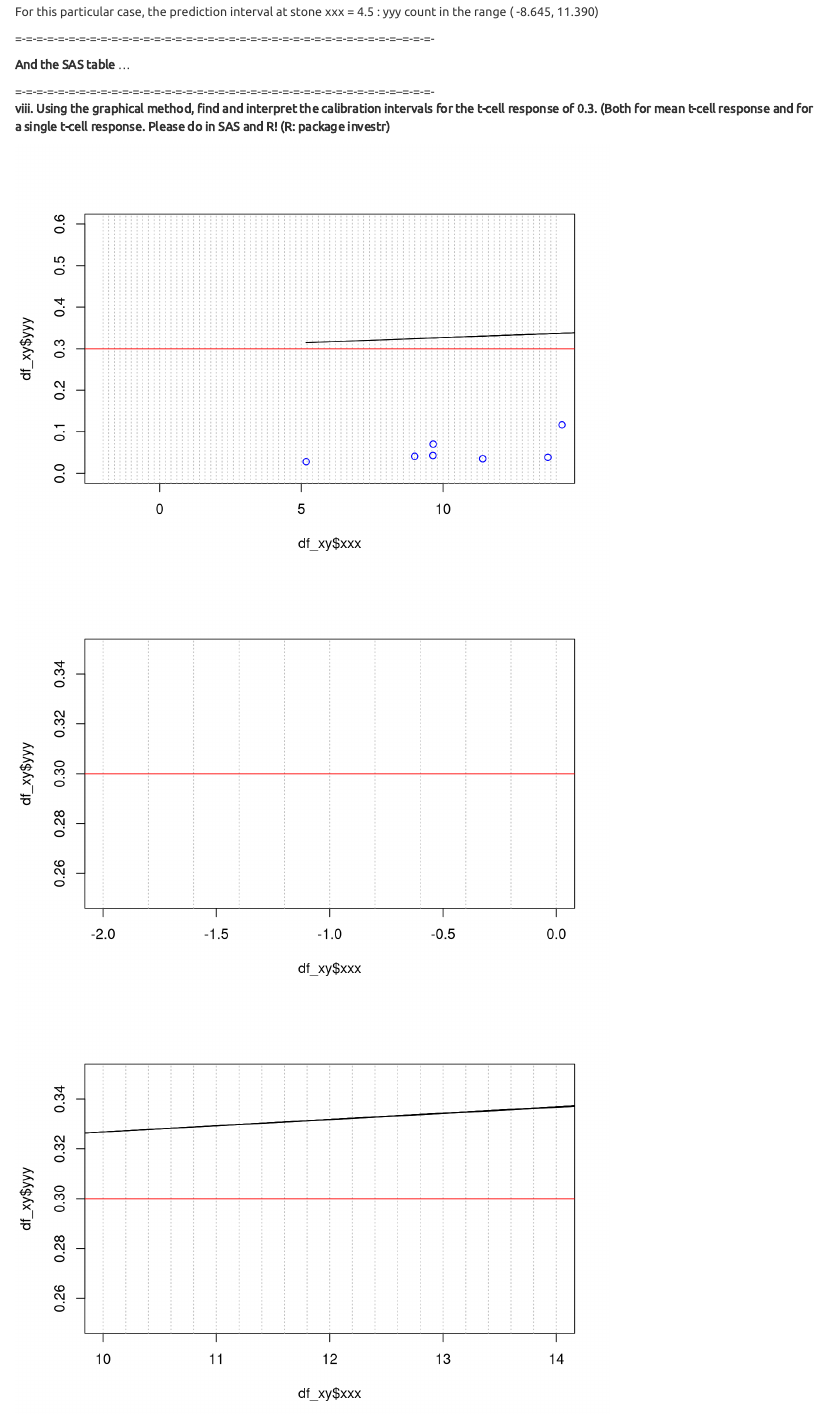
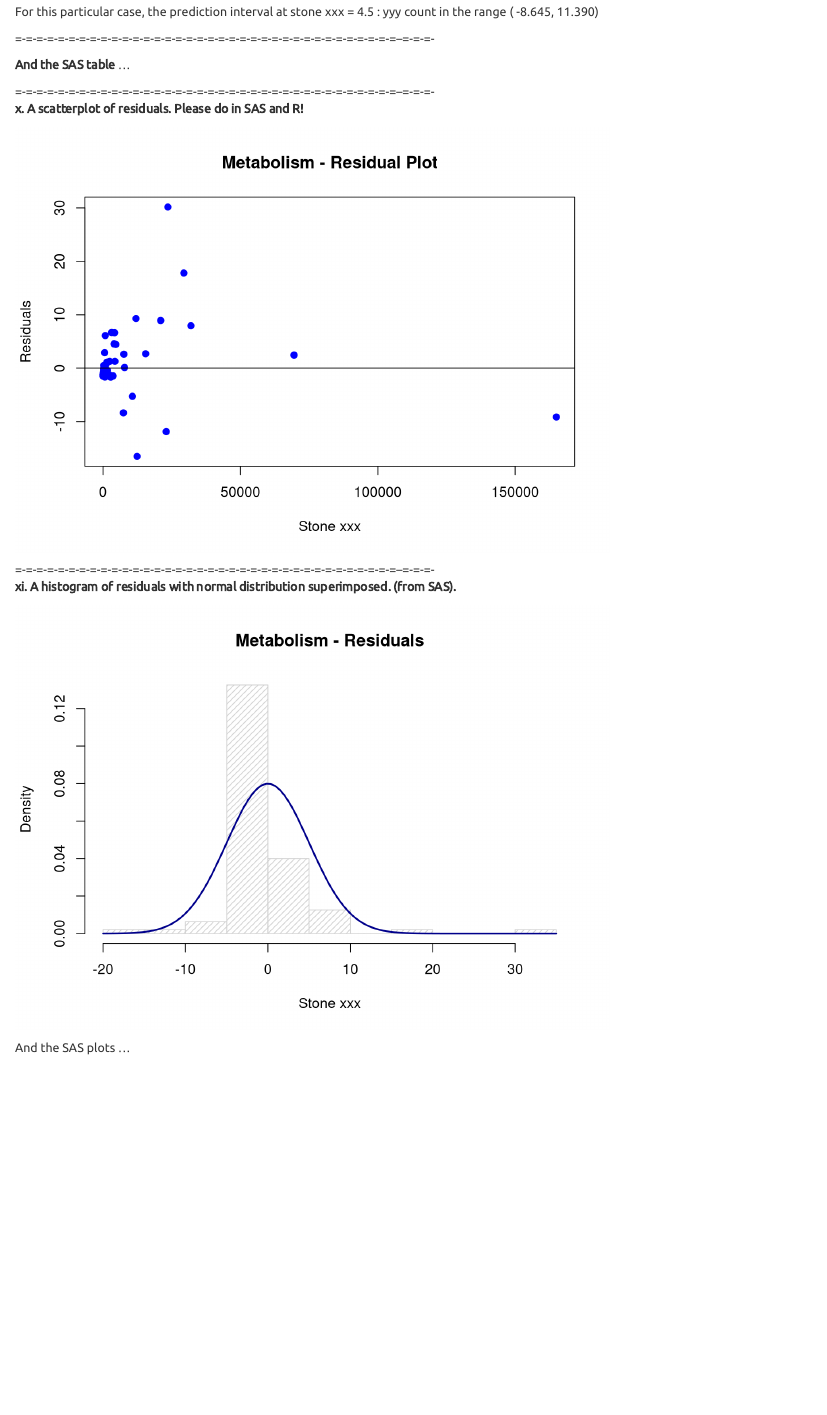
Before and after one commit to bici-sancta/metabolism, an R Markdown document (metabolism.analysis.Rmd): the page in a window 1100 px wide, from 4600 px down. Rendered offline with R 4.5, knitr and Pandoc, with nearby package versions.

Commit message:
update 1

````diff
--- a/metabolism.analysis.Rmd
+++ b/metabolism.analysis.Rmd
@@ -238,123 +238,3 @@ __And the SAS table__ ...
 
 
 
-=-=-=-=-=-=-=-=-=-=-=-=-=-=-=-=-=-=-=-=-=-=-=-=-=-=-=-=-=-=-=-=-=-=-=-=--=-=-=-
-__viii. Using the graphical method, find and interpret the calibration intervals for the t-cell response of 0.3. (Both for mean t-cell response and for a single t-cell response.   Please do in SAS and R!  (R: package investr)__
-
-``` {r, echo = FALSE}
-
-# ... create data frame with equal interval x-axis values
-
-df_xxx <- as.data.frame(seq(from = -4, to = 20, by = 0.1))
-names(df_xxx) <- "xxx"
-
-plot(df_xy$yyy ~ df_xy$xxx,
-	 col = 'blue',
-	 pch = 1,
-	 xlim = c(-2, 14),
-	 ylim = c(0.0, 0.6)
-	 )
-
-abline(v = seq(-2, 14, 0.2), col = "gray", lty = 3)
-
-polygon(c(df_xy$xxx, rev(df_xy$xxx)),
-		c(df_xy_conf_int$lwr, rev(df_xy_conf_int$upr)),col="lightgrey")
-
-lines(fit_all$fitted.values ~ df_xy$xxx, col = 'black', lwd = 4, lty = 3)
-
-lines(df_xy_conf_int$lwr ~ df_xy$xxx, col = 'black', lwd = 1)
-lines(df_xy_conf_int$upr ~ df_xy$xxx, col = 'black', lwd = 1)
-
-points(df_xy$yyy ~ df_xy$xxx, col = 'blue', pch = 1, ylim = c(0, 0.6))
-
-df_xy_pred_int <- as.data.frame(predict(fit_all, df_xxx, interval = "predict"))
-
-lines(df_xy_pred_int$lwr ~ df_xxx$xxx, col = 'grey', lwd = 1, lty = 2)
-lines(df_xy_pred_int$upr ~ df_xxx$xxx, col = 'grey', lwd = 1, lty = 2)
-
-abline(h = 0.3, col = "red")
-
-
-# ... zoom in on upper pred interval
-
-plot(df_xy$yyy ~ df_xy$xxx,
-	 col = 'blue',
-	 pch = 1,
-	 xlim = c(-2, 0),
-	 ylim = c(0.25, 0.35)
-	 )
-
-abline(v = seq(-2, 14, 0.2), col = "gray", lty = 3)
-
-polygon(c(df_xy$xxx, rev(df_xy$xxx)),
-		c(df_xy_conf_int$lwr, rev(df_xy_conf_int$upr)),col="lightgrey")
-
-lines(fit_all$fitted.values ~ df_xy$xxx, col = 'black', lwd = 4, lty = 3)
-
-lines(df_xy_conf_int$lwr ~ df_xy$xxx, col = 'black', lwd = 1)
-lines(df_xy_conf_int$upr ~ df_xy$xxx, col = 'black', lwd = 1)
-
-points(df_xy$yyy ~ df_xy$xxx, col = 'blue', pch = 1, ylim = c(0, 0.6))
-
-df_xy_pred_int <- as.data.frame(predict(fit_all, df_xxx, interval = "predict"))
-
-lines(df_xy_pred_int$lwr ~ df_xxx$xxx, col = 'grey', lwd = 1, lty = 2)
-lines(df_xy_pred_int$upr ~ df_xxx$xxx, col = 'grey', lwd = 1, lty = 2)
-
-abline(h = 0.3, col = "red")
-
-# ... zoom in on lower pred interval
-
-plot(df_xy$yyy ~ df_xy$xxx,
-	 col = 'blue',
-	 pch = 1,
-	 xlim = c(10, 14),
-	 ylim = c(0.25, 0.35)
-	 )
-
-abline(v = seq(-2, 14, 0.2), col = "gray", lty = 3)
-
-polygon(c(df_xy$xxx, rev(df_xy$xxx)),
-		c(df_xy_conf_int$lwr, rev(df_xy_conf_int$upr)),col="lightgrey")
-
-lines(fit_all$fitted.values ~ df_xy$xxx, col = 'black', lwd = 4, lty = 3)
-
-lines(df_xy_conf_int$lwr ~ df_xy$xxx, col = 'black', lwd = 1)
-lines(df_xy_conf_int$upr ~ df_xy$xxx, col = 'black', lwd = 1)
-
-points(df_xy$yyy ~ df_xy$xxx, col = 'blue', pch = 1, ylim = c(0, 0.6))
-
-df_xy_pred_int <- as.data.frame(predict(fit_all, df_xxx, interval = "predict"))
-
-lines(df_xy_pred_int$lwr ~ df_xxx$xxx, col = 'grey', lwd = 1, lty = 2)
-lines(df_xy_pred_int$upr ~ df_xxx$xxx, col = 'grey', lwd = 1, lty = 2)
-
-abline(h = 0.3, col = "red")
-
-# ... zoom in on confidence interval
-
-plot(df_xy$yyy ~ df_xy$xxx,
-	 col = 'blue',
-	 pch = 1,
-	 xlim = c(2, 8),
-	 ylim = c(0.25, 0.35)
-	 )
-
-abline(v = seq(-2, 14, 0.2), col = "gray", lty = 3)
-
-polygon(c(df_xy$xxx, rev(df_xy$xxx)),
-		c(df_xy_conf_int$lwr, rev(df_xy_conf_int$upr)),col="lightgrey")
-
-lines(fit_all$fitted.values ~ df_xy$xxx, col = 'black', lwd = 4, lty = 3)
-
-lines(df_xy_conf_int$lwr ~ df_xy$xxx, col = 'black', lwd = 1)
-lines(df_xy_conf_int$upr ~ df_xy$xxx, col = 'black', lwd = 1)
-
-points(df_xy$yyy ~ df_xy$xxx, col = 'blue', pch = 1, ylim = c(0, 0.6))
-
-df_xy_pred_int <- as.data.frame(predict(fit_all, df_xxx, interval = "predict"))
-
-lines(df_xy_pred_int$lwr ~ df_xxx$xxx, col = 'grey', lwd = 1, lty = 2)
-lines(df_xy_pred_int$upr ~ df_xxx$xxx, col = 'grey', lwd = 1, lty = 2)
-
-abline(h = 0.3, col = "red")
@@ -418,7 +251,7 @@ plot(df_xy$xxx, yyy_res,
 	 col = "blue",
 	 ylab="Residuals",
 	 xlab="Stone xxx",
-     main="Black Wheatears - Residual Plot")
+     main="Metabolism - Residual Plot")
 abline(0, 0)
 
 ```
@@ -437,7 +270,7 @@ res_std <- sqrt(var(yyy_res))
 hist(yyy_res, density=20, breaks = 10, prob = TRUE,
      xlab="Stone xxx",
 #	 ylim=c(0, 10),
-     main="Black Wheatears - Residuals")
+     main="Metabolism - Residuals")
 curve(dnorm(x, mean = res_mean, sd = res_std),
 	  col = "darkblue",
 	  lwd = 2,
````
Also changed, not shown: metabolism.analysis.html, metabolism.analysis.Rmd (57 more changed lines).
